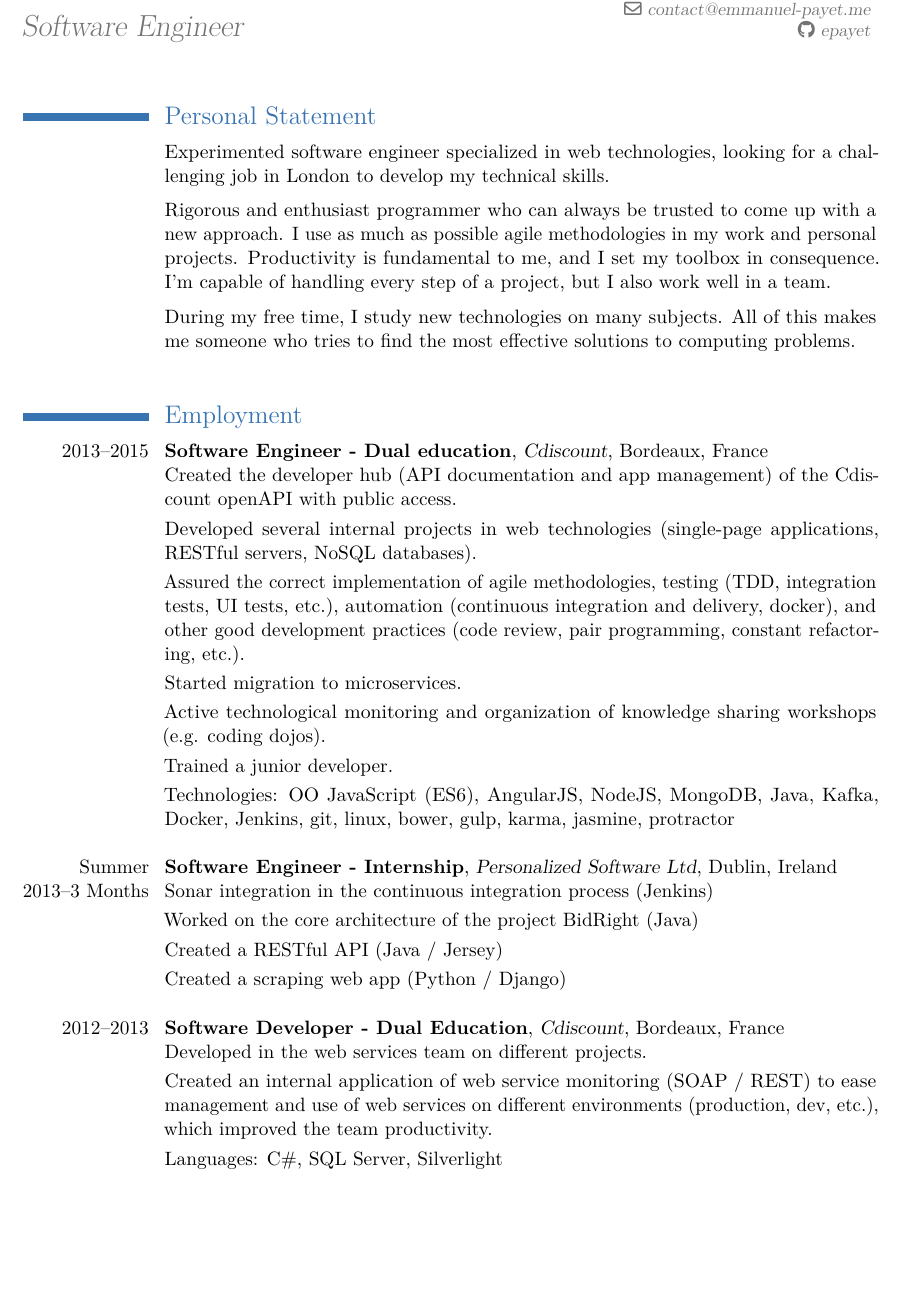
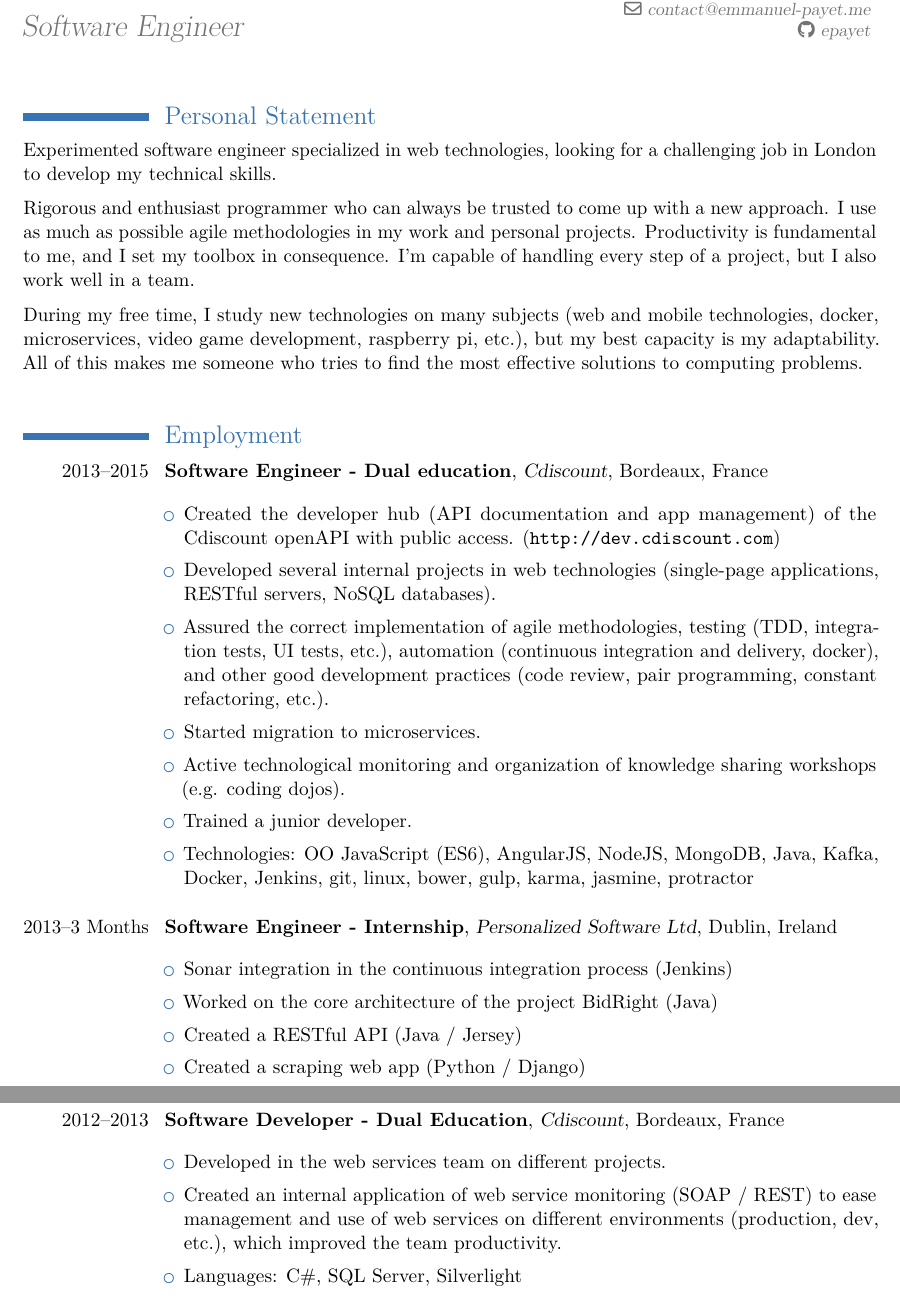
Before and after one commit to epayet/cv, a LaTeX CV (cv.tex): part of page 1 of 2 before the commit and two parts of pages 1 and 2 of 2 after it, the two joined at a grey line, cut so that both start at the same text, the shorter picture padded with empty space. Compiled offline with pdfLaTeX.

Commit message:
some spacing)

```diff
--- a/cv.tex
+++ b/cv.tex
@@ -18,7 +18,7 @@
 % Add a vertical space before the description
 \xpatchcmd\cventry
   {\small}
-  {} % choose what you want
+  {\vspace*{1pt}} % choose what you want
   {}{}
 
 %\vspace*{3ex}
@@ -61,7 +61,7 @@
 
 \section{Personal Statement}
 %\cventry{}{}{}{}{}{
-\cvline{}{
+%\cvline{}{
     Experimented software engineer specialized in web technologies, looking for a challenging job in London to develop my technical skills.
 %\smallskip
 \medskip \newline
@@ -71,49 +71,41 @@
     I'm capable of handling every step of a project, but I also work well in a team.
 %\smallskip
 \medskip \newline
-    During my free time, I study new technologies on many subjects. All of this makes me someone who tries to find the most effective solutions to computing problems.
-}
-
-% here are some of my skills, but don't get fooled, my best capacity is my adaptability
+    During my free time, I study new technologies on many subjects (web and mobile technologies, docker, microservices, video game development, raspberry pi, etc.), but my best capacity is my adaptability.
+    All of this makes me someone who tries to find the most effective solutions to computing problems.
+%}
 
 \section{Employment}
 \cventry{2013--2015}{Software Engineer - Dual education}{Cdiscount}{Bordeaux, France}{}{
-    Created the developer hub (API documentation and app management) of the Cdiscount openAPI with public access.
-\smallskip \newline
-    Developed several internal projects in web technologies (single-page applications, RESTful servers, NoSQL databases).
-\smallskip \newline
-    Assured the correct implementation of agile methodologies, testing (TDD, integration tests, UI tests, etc.), automation (continuous integration and delivery, docker), and other good development practices (code review, pair programming, constant refactoring, etc.).
-\smallskip \newline
-    Started migration to microservices.
-\smallskip \newline
-    Active technological monitoring and organization of knowledge sharing workshops (e.g. coding dojos).
-\smallskip \newline
-    Trained a junior developer.
-\smallskip \newline
-    Technologies: OO JavaScript (ES6), AngularJS, NodeJS, MongoDB, Java, Kafka, Docker, Jenkins, git, linux, bower, gulp, karma, jasmine, protractor
+\begin{itemize} \setlength\itemsep{5pt}
+    \item Created the developer hub (API documentation and app management) of the Cdiscount openAPI with public access. (\url{http://dev.cdiscount.com})
+    \item Developed several internal projects in web technologies (single-page applications, RESTful servers, NoSQL databases).
+    \item Assured the correct implementation of agile methodologies, testing (TDD, integration tests, UI tests, etc.), automation (continuous integration and delivery, docker), and other good development practices (code review, pair programming, constant refactoring, etc.).
+    \item Started migration to microservices.
+    \item Active technological monitoring and organization of knowledge sharing workshops (e.g. coding dojos).
+    \item Trained a junior developer.
+    \item Technologies: OO JavaScript (ES6), AngularJS, NodeJS, MongoDB, Java, Kafka, Docker, Jenkins, git, linux, bower, gulp, karma, jasmine, protractor
+\end{itemize}
 }
-
 \bigskip
 
-\cventry{Summer 2013--3 Months}{Software Engineer - Internship}{Personalized Software Ltd}{Dublin, Ireland}{}{
-    Sonar integration in the continuous integration process (Jenkins)
-\smallskip \newline
-    Worked on the core architecture of the project BidRight (Java)
-\smallskip \newline
-    Created a RESTful API (Java / Jersey)
-\smallskip \newline
-    Created a scraping web app (Python / Django)
+\cventry{2013--3 Months}{Software Engineer - Internship}{Personalized Software Ltd}{Dublin, Ireland}{}{
+\begin{itemize} \setlength\itemsep{5pt}
+    \item Sonar integration in the continuous integration process (Jenkins)
+    \item Worked on the core architecture of the project BidRight (Java)
+    \item Created a RESTful API (Java / Jersey)
+    \item Created a scraping web app (Python / Django)
+\end{itemize}
 }
 
 \bigskip
 
 \cventry{2012--2013}{Software Developer - Dual Education}{Cdiscount}{Bordeaux, France}{}{
-    Developed in the web services team on different projects.
-\smallskip \newline
-    Created an internal application of web service monitoring (SOAP / REST) to ease management and use of web services on different environments (production, dev, etc.), which improved the team productivity.
-\smallskip \newline
-    Languages: C\#, SQL Server, Silverlight
-\smallskip \newline
+\begin{itemize} \setlength\itemsep{5pt}
+    \item Developed in the web services team on different projects.
+    \item Created an internal application of web service monitoring (SOAP / REST) to ease management and use of web services on different environments (production, dev, etc.), which improved the team productivity.
+    \item Languages: C\#, SQL Server, Silverlight
+\end{itemize}
 }
 
 \bigskip
```
Also changed, not shown: cv.pdf, cv.tex (26 more changed lines).
